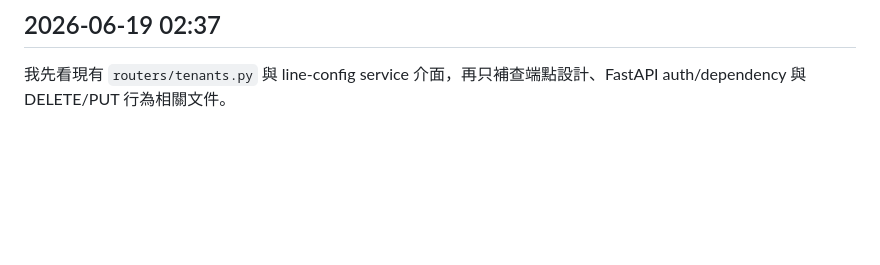
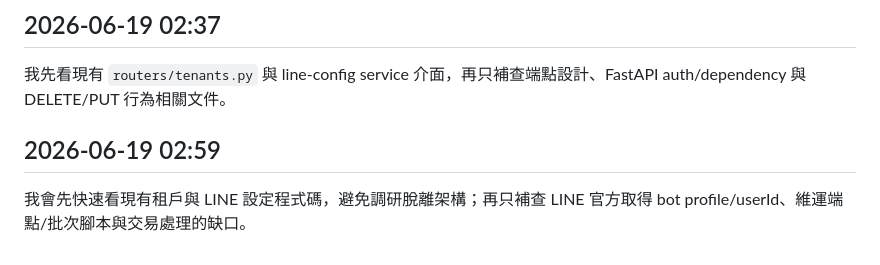
Before and after one commit to x812033727/SaaS, a Markdown page: docs/RESEARCH.md, the part around the change. GitHub-like rendering; blank space fills up the shorter version.

Commit message:
知識沉澱：調研結論寫入 docs/RESEARCH.md

```diff
--- a/docs/RESEARCH.md
+++ b/docs/RESEARCH.md
@@ -789,3 +789,7 @@ class BackgroundTask:
 ## 2026-06-19 02:37
 
 我先看現有 `routers/tenants.py` 與 line-config service 介面，再只補查端點設計、FastAPI auth/dependency 與 DELETE/PUT 行為相關文件。
+
+## 2026-06-19 02:59
+
+我會先快速看現有租戶與 LINE 設定程式碼，避免調研脫離架構；再只補查 LINE 官方取得 bot profile/userId、維運端點/批次腳本與交易處理的缺口。
```
